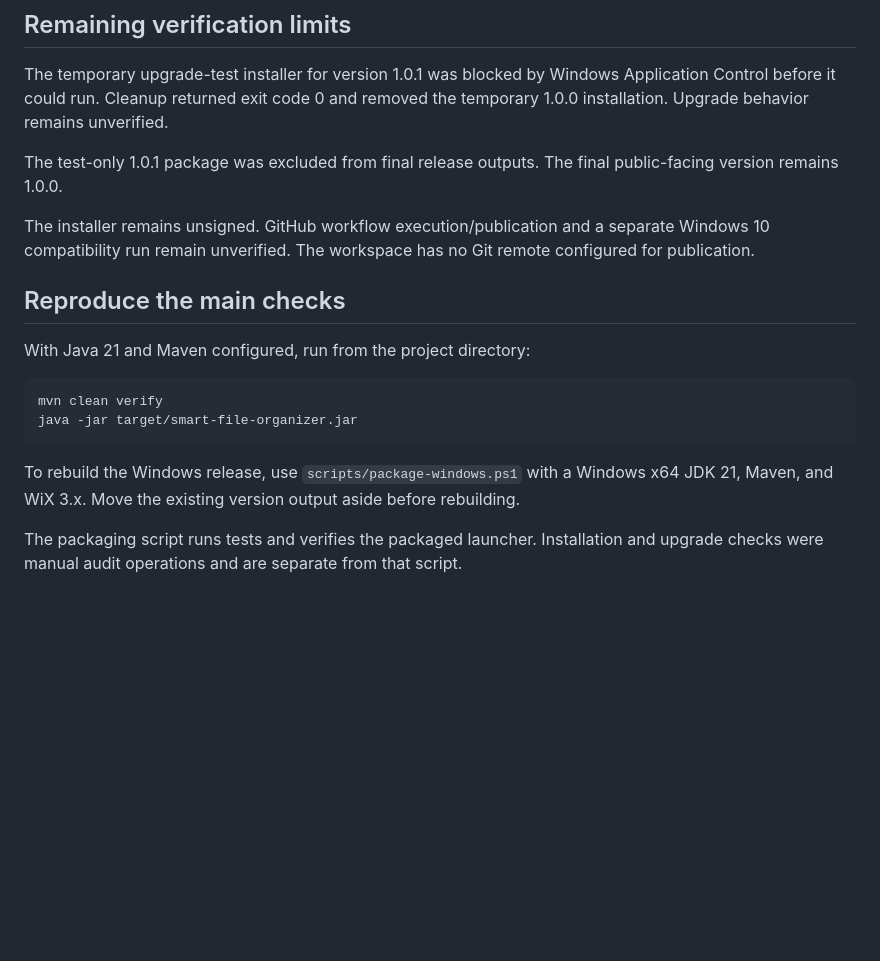
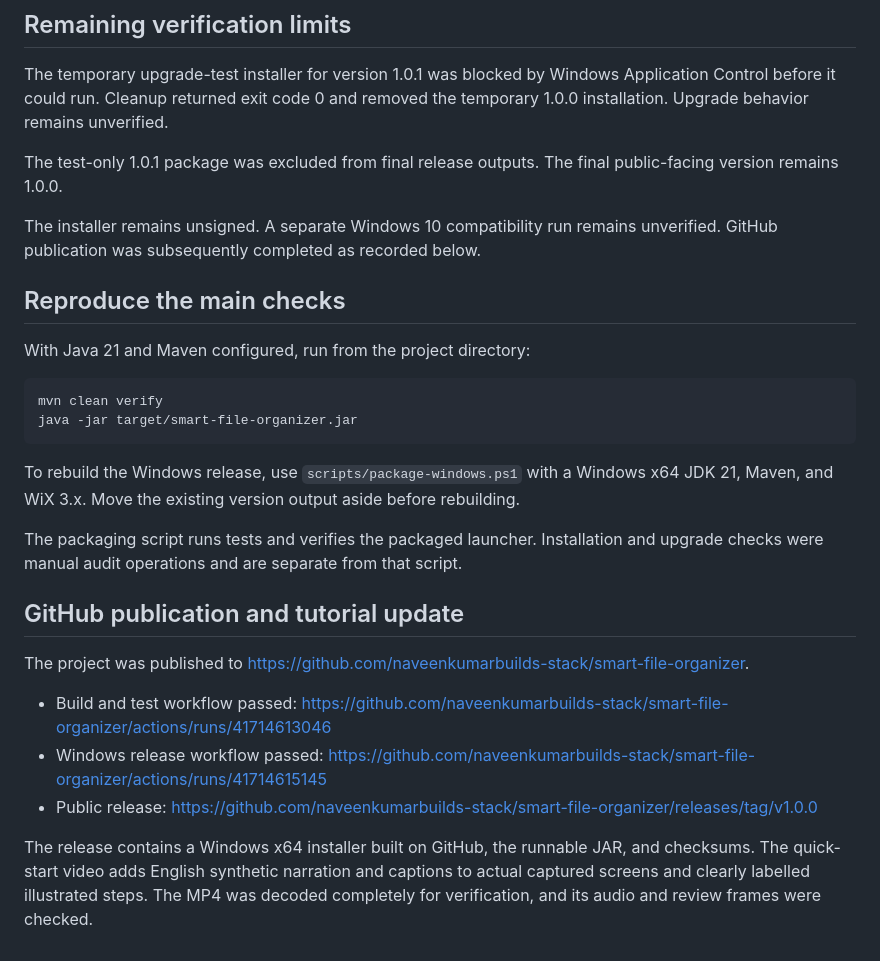
Before and after one commit to naveenkumarbuilds-stack/smart-file-organizer, a Markdown page: docs/final-review.md, the part around the change. Drawn GitHub-style; blank space fills up the shorter version.

```diff
--- a/docs/final-review.md
+++ b/docs/final-review.md
@@ -74,7 +74,7 @@ The temporary upgrade-test installer for version 1.0.1 was blocked by Windows Ap
 
 The test-only 1.0.1 package was excluded from final release outputs. The final public-facing version remains 1.0.0.
 
-The installer remains unsigned. GitHub workflow execution/publication and a separate Windows 10 compatibility run remain unverified. The workspace has no Git remote configured for publication.
+The installer remains unsigned. A separate Windows 10 compatibility run remains unverified. GitHub publication was subsequently completed as recorded below.
 
 ## Reproduce the main checks
 
@@ -88,3 +88,13 @@ java -jar target/smart-file-organizer.jar
 To rebuild the Windows release, use `scripts/package-windows.ps1` with a Windows x64 JDK 21, Maven, and WiX 3.x. Move the existing version output aside before rebuilding.
 
 The packaging script runs tests and verifies the packaged launcher. Installation and upgrade checks were manual audit operations and are separate from that script.
+
+## GitHub publication and tutorial update
+
+The project was published to https://github.com/naveenkumarbuilds-stack/smart-file-organizer.
+
+- Build and test workflow passed: https://github.com/naveenkumarbuilds-stack/smart-file-organizer/actions/runs/41714613046
+- Windows release workflow passed: https://github.com/naveenkumarbuilds-stack/smart-file-organizer/actions/runs/41714615145
+- Public release: https://github.com/naveenkumarbuilds-stack/smart-file-organizer/releases/tag/v1.0.0
+
+The release contains a Windows x64 installer built on GitHub, the runnable JAR, and checksums. The quick-start video adds English synthetic narration and captions to actual captured screens and clearly labelled illustrated steps. The MP4 was decoded completely for verification, and its audio and review frames were checked.
```
Also changed, not shown: README.md (+9 -1 lines), docs/quick-start-video.md (added, +54 -0 lines), docs/images/tutorial-poster.png (added).
